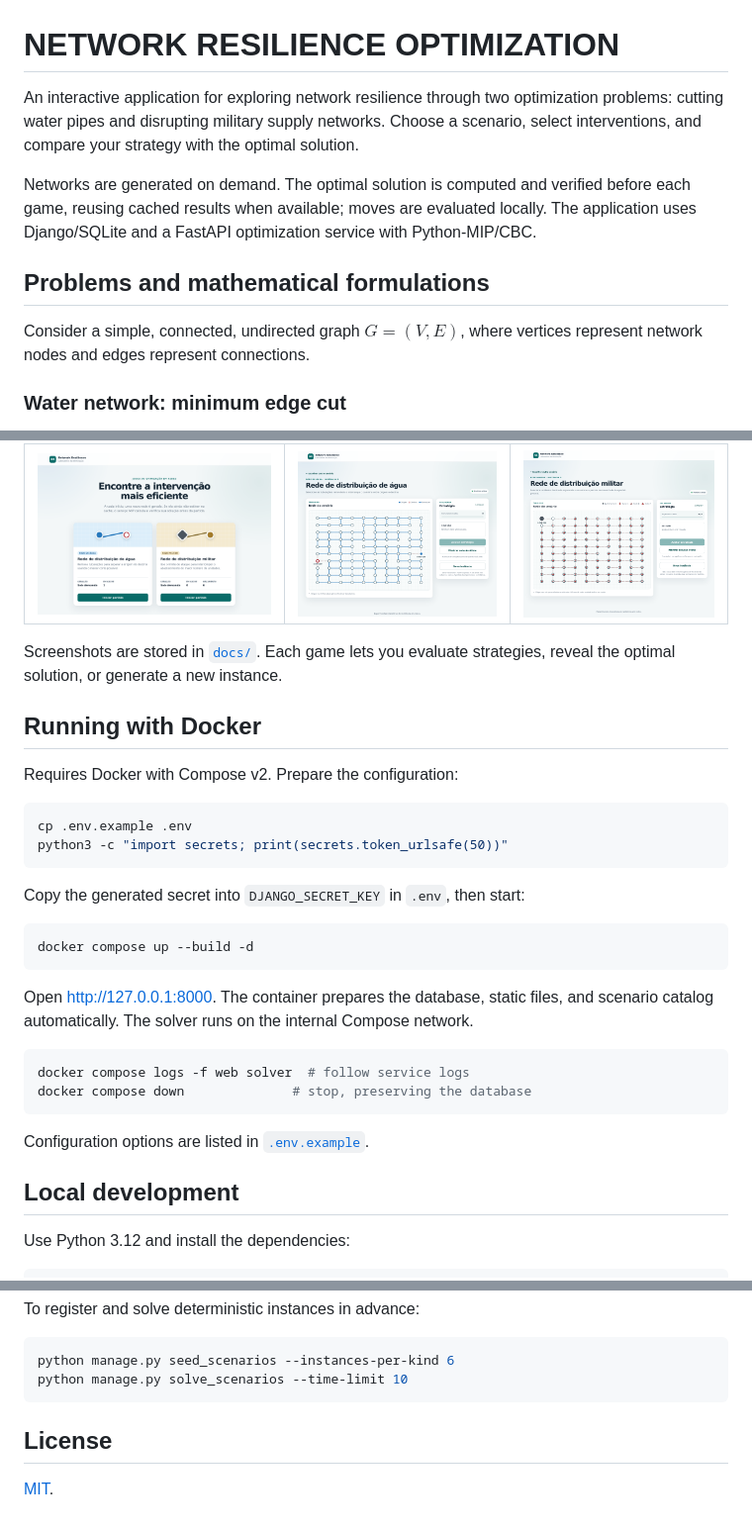
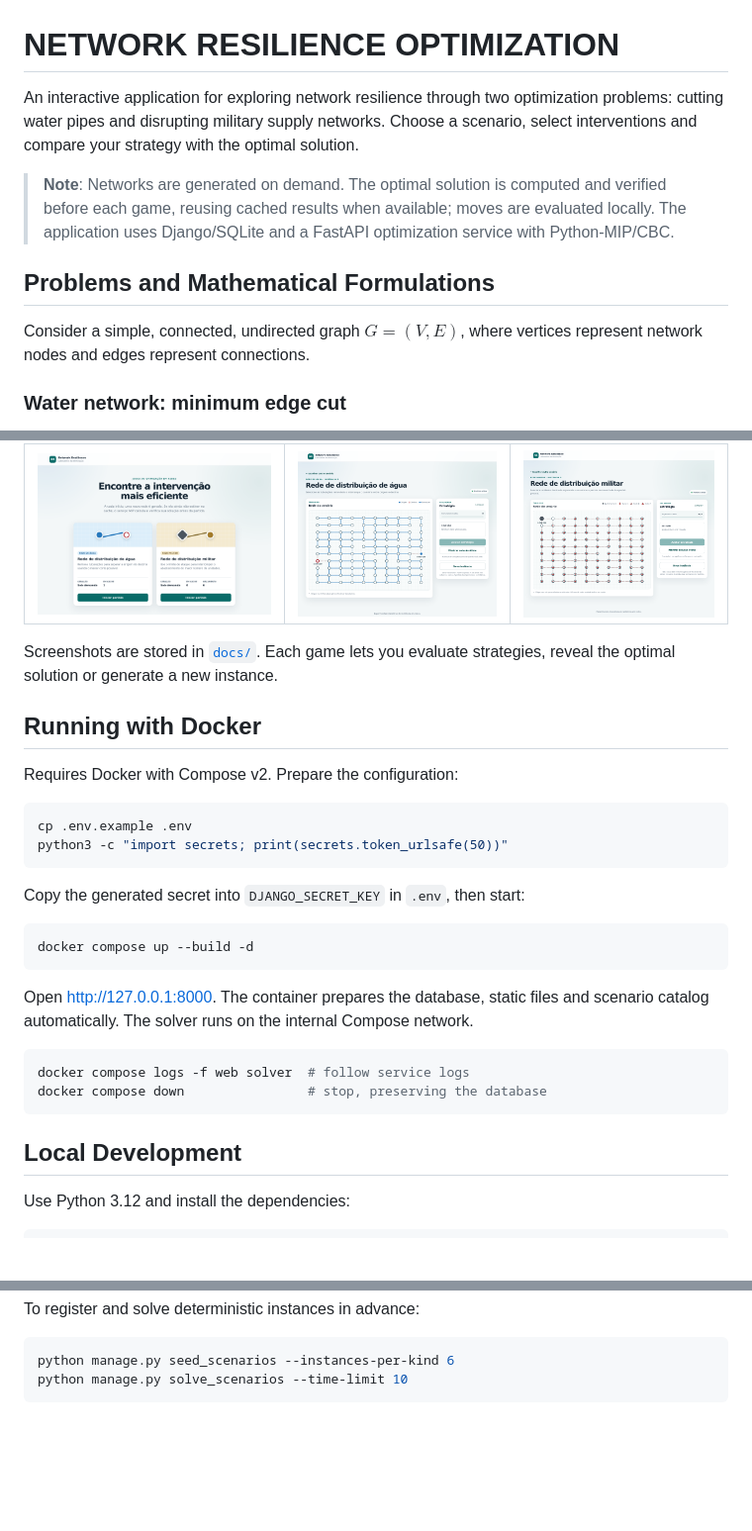
Before and after one commit to filipemedeiross/network-resilience-optimization, a Markdown page: README.md, 3 parts joined by grey strips. Shown at 99% size. GitHub-like rendering; blank space fills up the shorter version.

Commit message:
Refactor README for clarity and consistency
Updated formatting and capitalization in the README for consistency and clarity.

````diff
--- a/README.md
+++ b/README.md
@@ -1,17 +1,12 @@
 # NETWORK RESILIENCE OPTIMIZATION
 
-An interactive application for exploring network resilience through two
-optimization problems: cutting water pipes and disrupting military supply networks.
-Choose a scenario, select interventions, and compare your strategy with the optimal solution.
+An interactive application for exploring network resilience through two optimization problems: cutting water pipes and disrupting military supply networks. Choose a scenario, select interventions and compare your strategy with the optimal solution.
 
-Networks are generated on demand. The optimal solution is computed and verified
-before each game, reusing cached results when available; moves are evaluated locally.
-The application uses Django/SQLite and a FastAPI optimization service with Python-MIP/CBC.
+> **Note**: Networks are generated on demand. The optimal solution is computed and verified before each game, reusing cached results when available; moves are evaluated locally. The application uses Django/SQLite and a FastAPI optimization service with Python-MIP/CBC.
 
-## Problems and mathematical formulations
+## Problems and Mathematical Formulations
 
-Consider a simple, connected, undirected graph $G=(V,E)$, where vertices
-represent network nodes and edges represent connections.
+Consider a simple, connected, undirected graph $G=(V,E)$, where vertices represent network nodes and edges represent connections.
 
 ### Water network: minimum edge cut
 
@@ -78,8 +73,7 @@ and minimizes $\sum_{v\in V}(c_v+1/(|V|+1))x_v$, favoring lower costs and fewer
 | --- | --- | --- |
 | ![Scenario selection page](docs/scenarios.png) | ![Water network board and controls](docs/water-game.png) | ![Military network board and budget](docs/military-game.png) |
 
-Screenshots are stored in [`docs/`](docs/). Each game lets you evaluate strategies,
-reveal the optimal solution, or generate a new instance.
+Screenshots are stored in [`docs/`](docs/). Each game lets you evaluate strategies, reveal the optimal solution or generate a new instance.
 
 ## Running with Docker
 
@@ -96,17 +90,14 @@ Copy the generated secret into `DJANGO_SECRET_KEY` in `.env`, then start:
 docker compose up --build -d
 ```
 
-Open <http://127.0.0.1:8000>. The container prepares the database, static files,
-and scenario catalog automatically. The solver runs on the internal Compose network.
+Open <http://127.0.0.1:8000>. The container prepares the database, static files and scenario catalog automatically. The solver runs on the internal Compose network.
 
 ```bash
 docker compose logs -f web solver  # follow service logs
-docker compose down              # stop, preserving the database
+docker compose down                # stop, preserving the database
 ```
 
-Configuration options are listed in [`.env.example`](.env.example).
-
-## Local development
+## Local Development
 
 Use Python 3.12 and install the dependencies:
 
@@ -139,7 +130,3 @@ To register and solve deterministic instances in advance:
 python manage.py seed_scenarios --instances-per-kind 6
 python manage.py solve_scenarios --time-limit 10
 ```
-
-## License
-
-[MIT](LICENSE).
````
